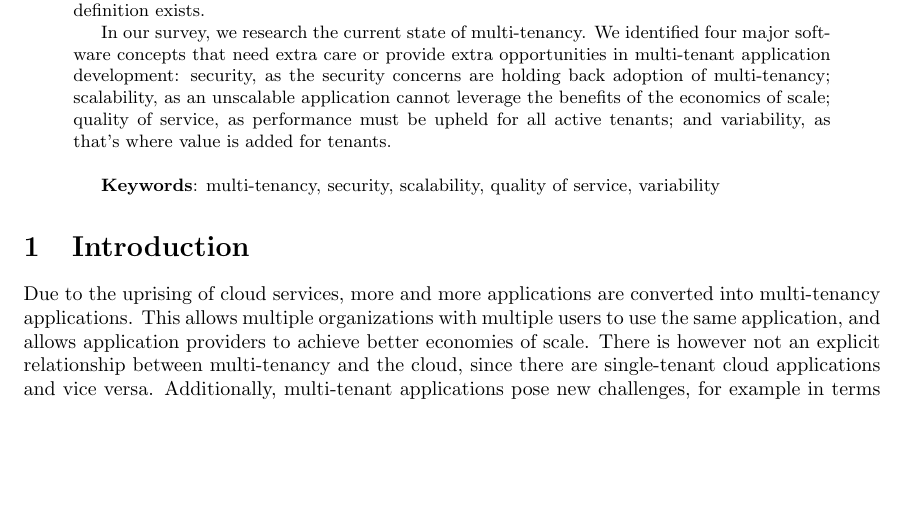
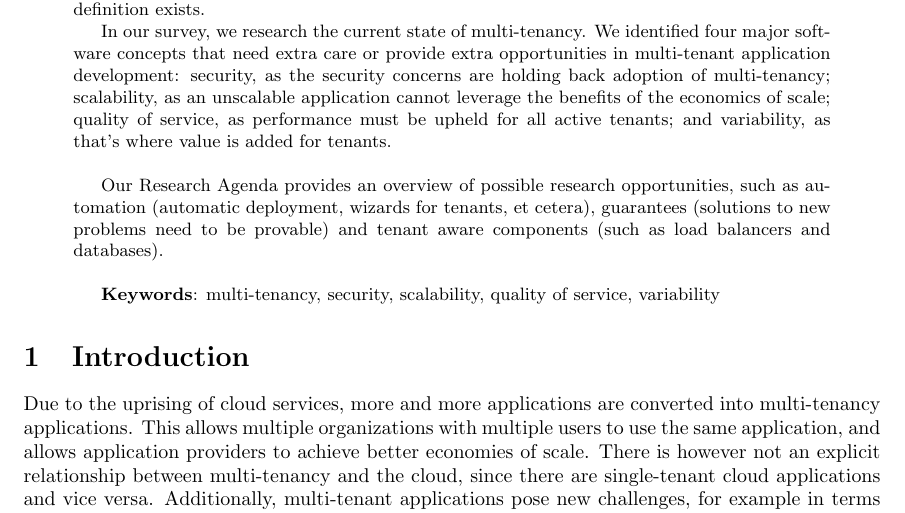
Before and after one commit to hermanbanken/TI3700, a LaTeX paper (paper.tex): part of page 1 of 24, cut so that both start at the same text, the shorter picture padded with empty space. Compiled offline with pdfLaTeX.

Commit message:
More or less decent RA in abstract

```diff
--- a/paper.tex
+++ b/paper.tex
@@ -64,7 +64,8 @@ scalability, as an unscalable application cannot leverage the benefits of the ec
 quality of service, as performance must be upheld for all active tenants;
 and variability, as that's where value is added for tenants. \\
 
-%Our Research~Agenda provides an overview of possible research opportunities, like... \highlight{een paar highlights}% een paar highlights
+Our Research~Agenda provides an overview of possible research opportunities, such as automation (automatic deployment, wizards for tenants, et cetera), guarantees (solutions to new problems need to be provable) and tenant aware components (such as load balancers and databases).
+\\
 
 \textbf{Keywords}: multi-tenancy, security, scalability, quality of service, variability
 \end{abstract}
```
